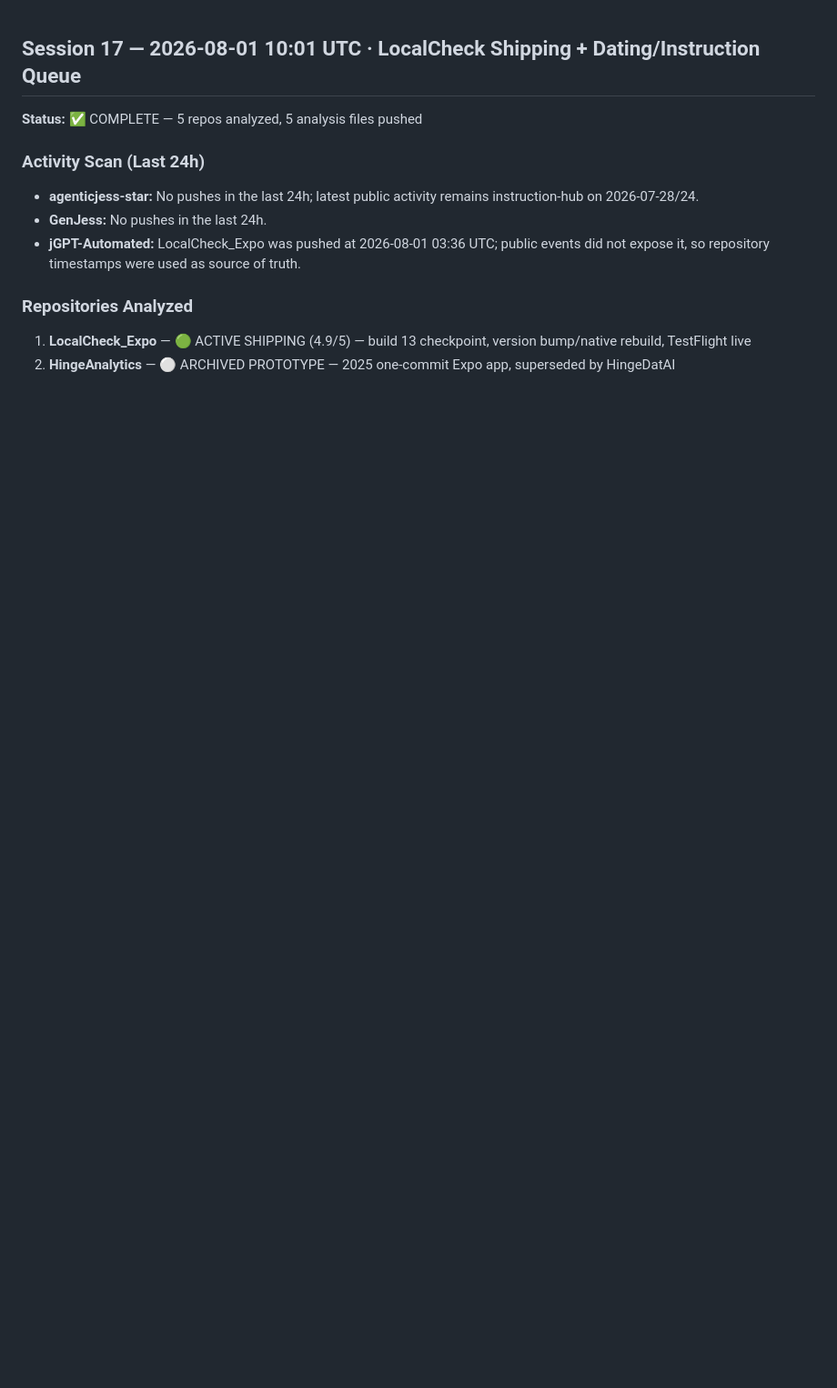
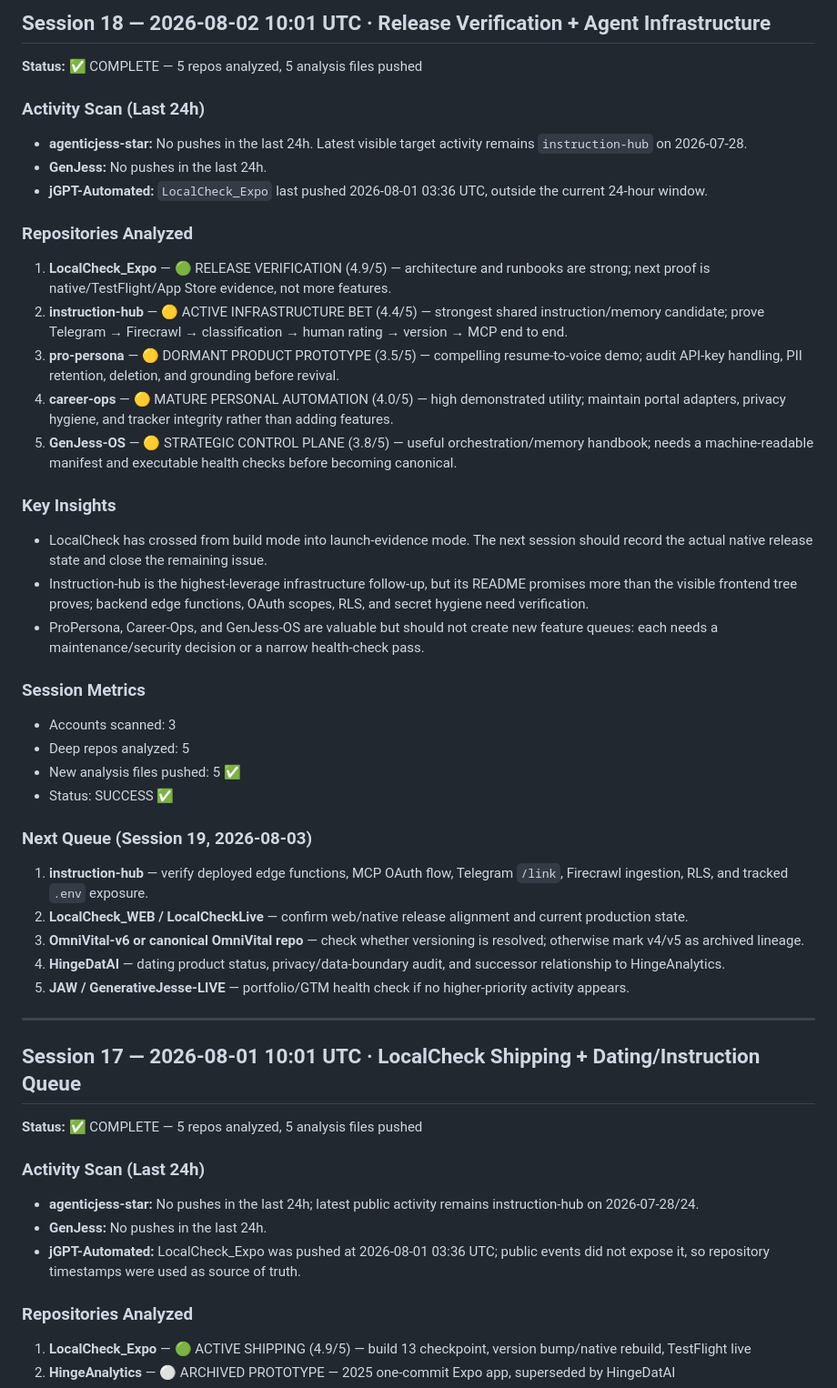
Before and after one commit to jGPT-Automated/repo-atlas, a Markdown page: meta/progress-log.md, the part around the change. Shown at 91% size. Drawn GitHub-style; blank space fills up the shorter version.

Commit message:
Update progress log after Session 18: release verification and infrastructure queue

```diff
--- a/meta/progress-log.md
+++ b/meta/progress-log.md
@@ -1,3 +1,39 @@
+## Session 18 — 2026-08-02 10:01 UTC · Release Verification + Agent Infrastructure
+
+**Status:** ✅ COMPLETE — 5 repos analyzed, 5 analysis files pushed
+
+### Activity Scan (Last 24h)
+- **agenticjess-star:** No pushes in the last 24h. Latest visible target activity remains `instruction-hub` on 2026-07-28.
+- **GenJess:** No pushes in the last 24h.
+- **jGPT-Automated:** `LocalCheck_Expo` last pushed 2026-08-01 03:36 UTC, outside the current 24-hour window.
+
+### Repositories Analyzed
+1. **LocalCheck_Expo** — 🟢 RELEASE VERIFICATION (4.9/5) — architecture and runbooks are strong; next proof is native/TestFlight/App Store evidence, not more features.
+2. **instruction-hub** — 🟡 ACTIVE INFRASTRUCTURE BET (4.4/5) — strongest shared instruction/memory candidate; prove Telegram → Firecrawl → classification → human rating → version → MCP end to end.
+3. **pro-persona** — 🟡 DORMANT PRODUCT PROTOTYPE (3.5/5) — compelling resume-to-voice demo; audit API-key handling, PII retention, deletion, and grounding before revival.
+4. **career-ops** — 🟡 MATURE PERSONAL AUTOMATION (4.0/5) — high demonstrated utility; maintain portal adapters, privacy hygiene, and tracker integrity rather than adding features.
+5. **GenJess-OS** — 🟡 STRATEGIC CONTROL PLANE (3.8/5) — useful orchestration/memory handbook; needs a machine-readable manifest and executable health checks before becoming canonical.
+
+### Key Insights
+- LocalCheck has crossed from build mode into launch-evidence mode. The next session should record the actual native release state and close the remaining issue.
+- Instruction-hub is the highest-leverage infrastructure follow-up, but its README promises more than the visible frontend tree proves; backend edge functions, OAuth scopes, RLS, and secret hygiene need verification.
+- ProPersona, Career-Ops, and GenJess-OS are valuable but should not create new feature queues: each needs a maintenance/security decision or a narrow health-check pass.
+
+### Session Metrics
+- Accounts scanned: 3
+- Deep repos analyzed: 5
+- New analysis files pushed: 5 ✅
+- Status: SUCCESS ✅
+
+### Next Queue (Session 19, 2026-08-03)
+1. **instruction-hub** — verify deployed edge functions, MCP OAuth flow, Telegram `/link`, Firecrawl ingestion, RLS, and tracked `.env` exposure.
+2. **LocalCheck_WEB / LocalCheckLive** — confirm web/native release alignment and current production state.
+3. **OmniVital-v6 or canonical OmniVital repo** — check whether versioning is resolved; otherwise mark v4/v5 as archived lineage.
+4. **HingeDatAI** — dating product status, privacy/data-boundary audit, and successor relationship to HingeAnalytics.
+5. **JAW / GenerativeJesse-LIVE** — portfolio/GTM health check if no higher-priority activity appears.
+
+---
+
 ## Session 17 — 2026-08-01 10:01 UTC · LocalCheck Shipping + Dating/Instruction Queue
 
 **Status:** ✅ COMPLETE — 5 repos analyzed, 5 analysis files pushed
```
